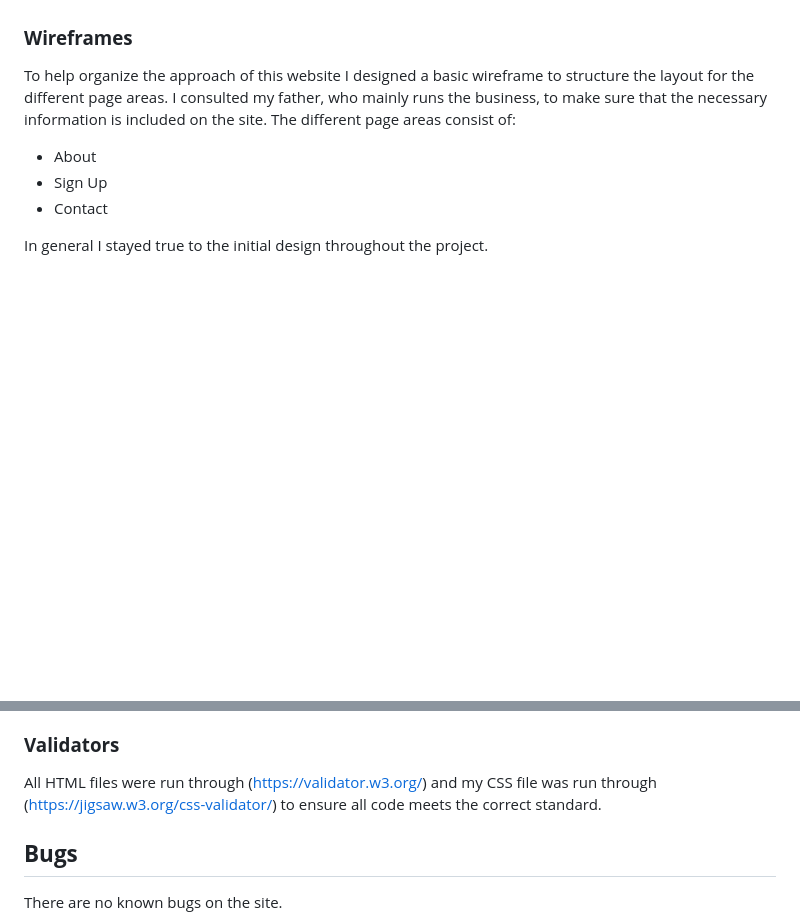
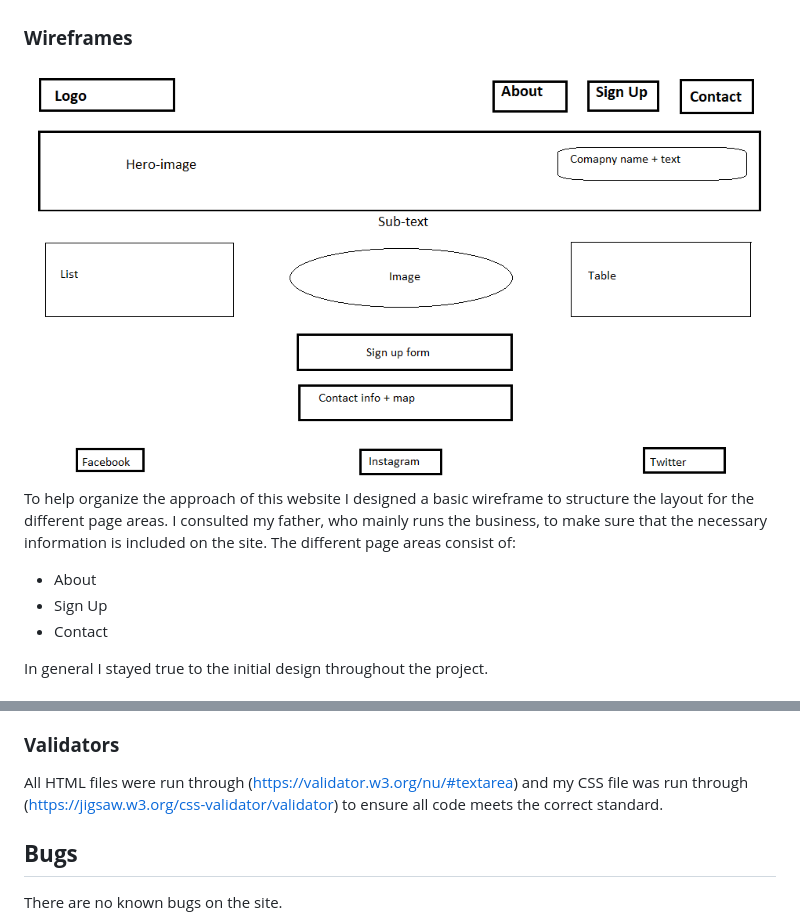
Before and after one commit to KarinOldbring/Vehicle-storage, a Markdown page: README.md, 2 parts joined by grey strips. Rendered like a GitHub page; pictures changed too: docs/screenshots/wireframe.png (added); blank space fills up the shorter version.

Commit message:
Add links and wireframe image

```diff
--- a/README.md
+++ b/README.md
@@ -15,6 +15,7 @@ Oldbring Vehicle Storage is a site designed to help people who are in need of st
 * Give the user an opportunity to get in touch or be contacted by Oldbring Vehicle Storage.
 
 ### **Wireframes**
+![Wirefram](./docs/screenshots/wireframe.png)
 To help organize the approach of this website I designed a basic wireframe to structure the layout for the different page areas. I consulted my father, who mainly runs the business, to make sure that the necessary information is included on the site.
 The different page areas consist of:
 * About
@@ -97,7 +98,7 @@ All sections have been tested with Lighthouse for both mobile and desktop versio
 I found Lighthouse to be very helpful for identify poor practices such as using aria-labels on the input-fields in the form and title to the Google maps-link.
 
 ### **Validators**
-All HTML files were run through (https://validator.w3.org/) and my CSS file was run through (https://jigsaw.w3.org/css-validator/) to ensure all code meets the correct standard.
+All HTML files were run through (https://validator.w3.org/nu/#textarea) and my CSS file was run through (https://jigsaw.w3.org/css-validator/validator) to ensure all code meets the correct standard.
 
 ## **Bugs**
 There are no known bugs on the site.
```
Also changed, not shown: 3 other files.
